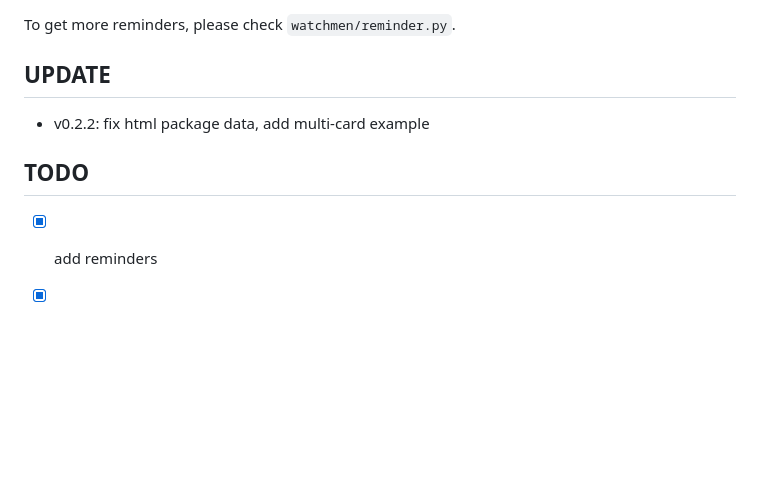
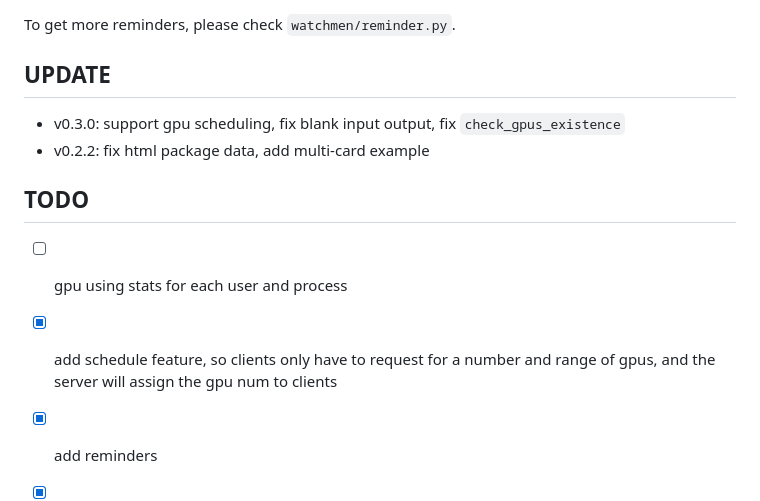
Before and after one commit to Spico197/watchmen, a Markdown page: README.md, the part around one of its changes. Drawn GitHub-style; blank space fills up the shorter version.

```diff
--- a/README.md
+++ b/README.md
@@ -111,9 +117,12 @@ send_email(
 To get more reminders, please check `watchmen/reminder.py`.
 
 ## UPDATE
+- v0.3.0: support gpu scheduling, fix blank input output, fix `check_gpus_existence`
 - v0.2.2: fix html package data, add multi-card example
 
 ## TODO
+- [ ] gpu using stats for each user and process
+- [x] add schedule feature, so clients only have to request for a number and range of gpus, and the server will assign the gpu num to clients
 - [x] add reminders
 - [x] add webui html support
 - [x] add examples
```
Also changed, not shown: other parts of README.md (+6 -0 lines), demo.png, demo_old.png (added), 9 other files.
